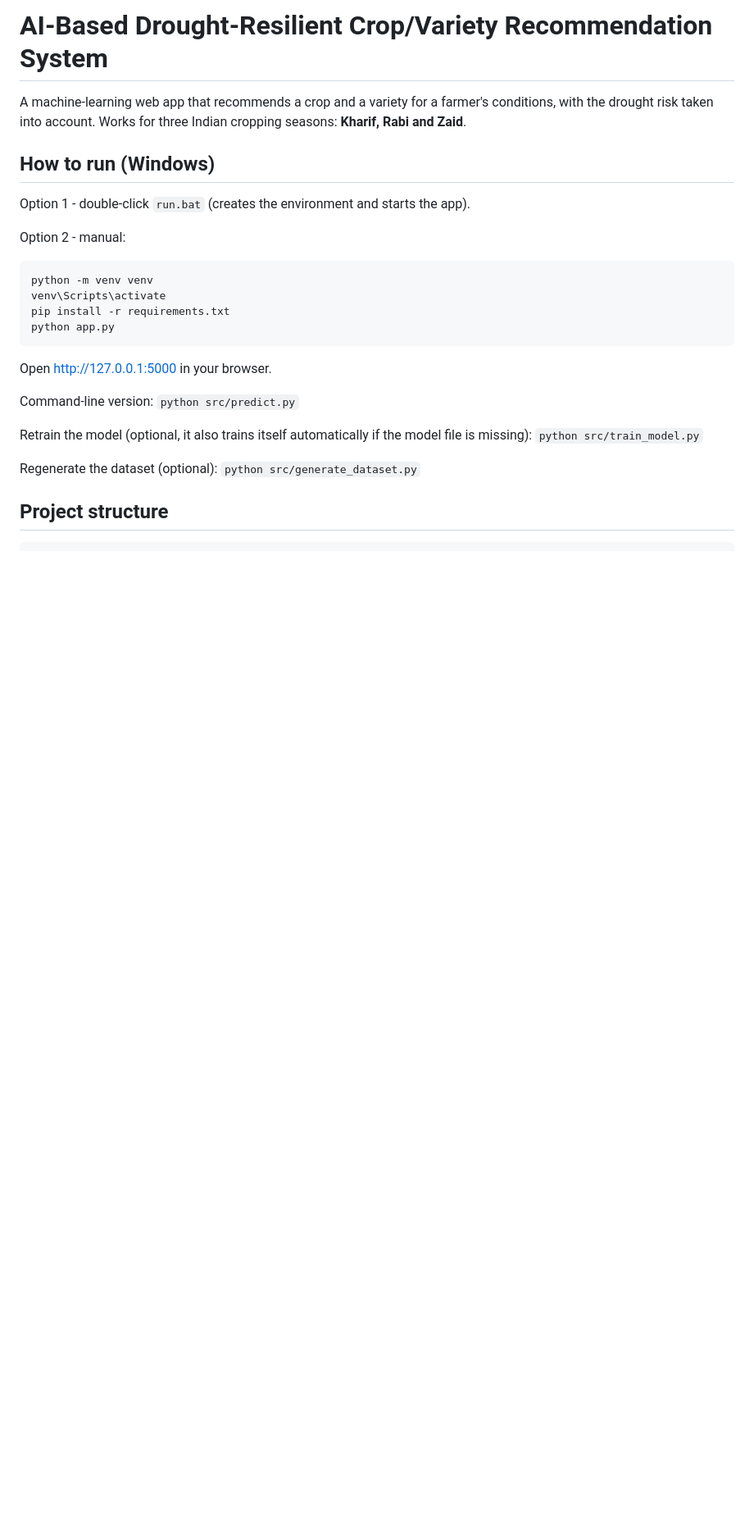
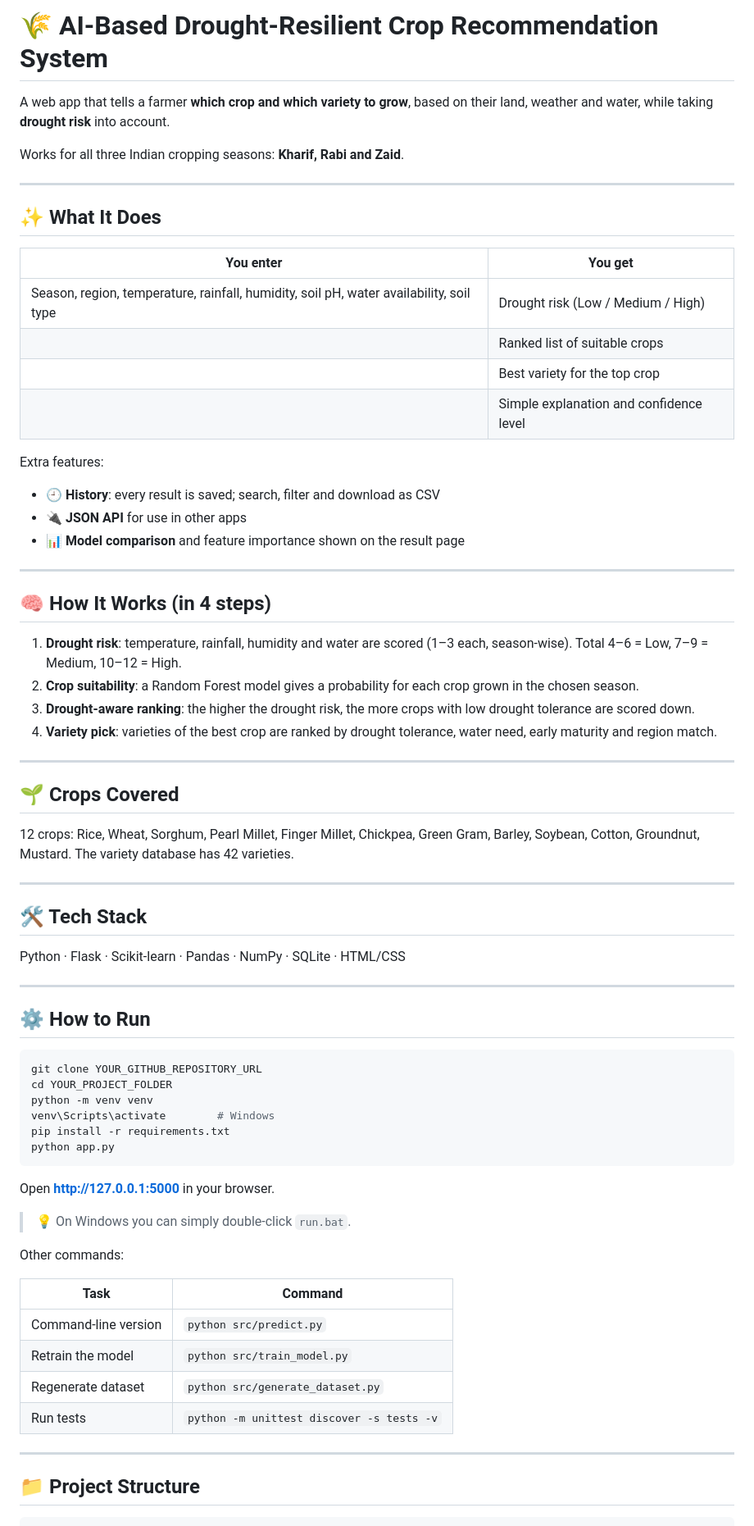
Before and after one commit to harishbeniwal045-oss/crop-recommendation-project, a Markdown page: README.md, the part around one of its changes. Shown at 82% size. Rendered like a GitHub page; blank space fills up the shorter version.

````diff
--- a/README.md
+++ b/README.md
@@ -1,31 +1,75 @@
-# AI-Based Drought-Resilient Crop/Variety Recommendation System
+# 🌾 AI-Based Drought-Resilient Crop Recommendation System
 
-A machine-learning web app that recommends a crop and a variety for a farmer's
-conditions, with the drought risk taken into account. Works for three Indian
-cropping seasons: **Kharif, Rabi and Zaid**.
+A web app that tells a farmer **which crop and which variety to grow**, based on their land, weather and water, while taking **drought risk** into account.
 
-## How to run (Windows)
+Works for all three Indian cropping seasons: **Kharif, Rabi and Zaid**.
 
-Option 1 - double-click `run.bat` (creates the environment and starts the app).
+---
 
-Option 2 - manual:
+## ✨ What It Does
 
-```
+| You enter | You get |
+|---|---|
+| Season, region, temperature, rainfall, humidity, soil pH, water availability, soil type | Drought risk (Low / Medium / High) |
+| | Ranked list of suitable crops |
+| | Best variety for the top crop |
+| | Simple explanation and confidence level |
+
+Extra features:
+- 🕘 **History**: every result is saved; search, filter and download as CSV
+- 🔌 **JSON API** for use in other apps
+- 📊 **Model comparison** and feature importance shown on the result page
+
+---
+
+## 🧠 How It Works (in 4 steps)
+
+1. **Drought risk**: temperature, rainfall, humidity and water are scored (1–3 each, season-wise). Total 4–6 = Low, 7–9 = Medium, 10–12 = High.
+2. **Crop suitability**: a Random Forest model gives a probability for each crop grown in the chosen season.
+3. **Drought-aware ranking**: the higher the drought risk, the more crops with low drought tolerance are scored down.
+4. **Variety pick**: varieties of the best crop are ranked by drought tolerance, water need, early maturity and region match.
+
+---
+
+## 🌱 Crops Covered
+
+12 crops: Rice, Wheat, Sorghum, Pearl Millet, Finger Millet, Chickpea, Green Gram, Barley, Soybean, Cotton, Groundnut, Mustard.
+The variety database has 42 varieties.
+
+---
+
+## 🛠️ Tech Stack
+
+Python · Flask · Scikit-learn · Pandas · NumPy · SQLite · HTML/CSS
+
+---
+
+## ⚙️ How to Run
+
+```bash
+git clone YOUR_GITHUB_REPOSITORY_URL
+cd YOUR_PROJECT_FOLDER
 python -m venv venv
-venv\Scripts\activate
+venv\Scripts\activate        # Windows
 pip install -r requirements.txt
 python app.py
 ```
 
-Open http://127.0.0.1:5000 in your browser.
+Open **http://127.0.0.1:5000** in your browser.
 
-Command-line version: `python src/predict.py`
+> 💡 On Windows you can simply double-click `run.bat`.
 
-Retrain the model (optional, it also trains itself automatically if the model
-file is missing): `python src/train_model.py`
+Other commands:
 
-Regenerate the dataset (optional): `python src/generate_dataset.py`
+| Task | Command |
+|---|---|
+| Command-line version | `python src/predict.py` |
+| Retrain the model | `python src/train_model.py` |
+| Regenerate dataset | `python src/generate_dataset.py` |
+| Run tests | `python -m unittest discover -s tests -v` |
 
-## Project structure
+---
+
+## 📁 Project Structure
 
 ```
````
Also changed, not shown: other parts of README.md (+30 -108 lines).
